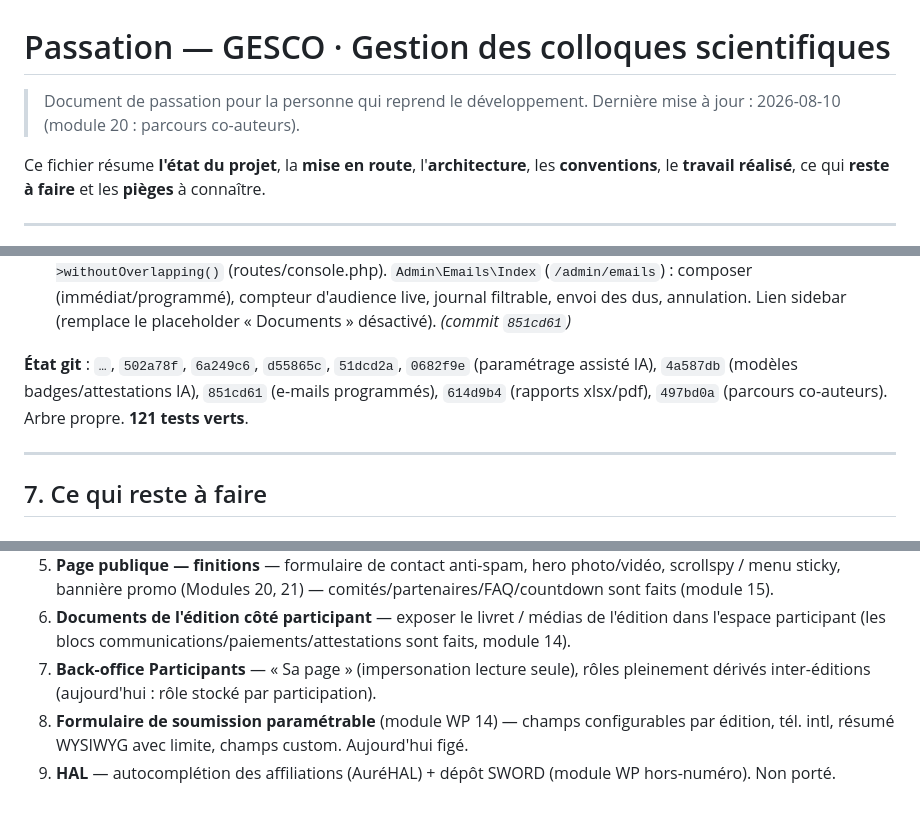
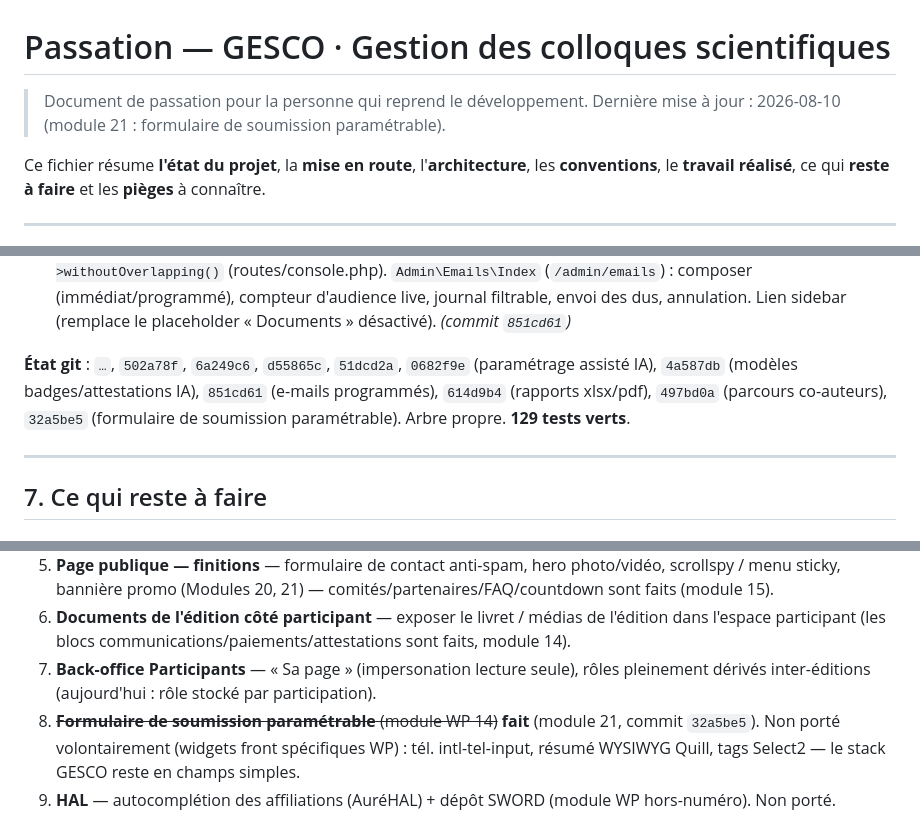
Before and after one commit to abdoulhaqjr/geves, a Markdown page: PASSATION.md, 3 parts joined by grey strips. GitHub-like rendering.

Commit message:
Passation : formulaire de soumission paramétrable (module 21)
Co-Authored-By: Claude Opus 4.8 <noreply@anthropic.com>

```diff
--- a/PASSATION.md
+++ b/PASSATION.md
@@ -1,7 +1,7 @@
 # Passation — GESCO · Gestion des colloques scientifiques
 
 > Document de passation pour la personne qui reprend le développement.
-> Dernière mise à jour : 2026-08-10 (module 20 : parcours co-auteurs).
+> Dernière mise à jour : 2026-08-10 (module 21 : formulaire de soumission paramétrable).
 
 Ce fichier résume **l'état du projet**, la **mise en route**, l'**architecture**, les **conventions**, le **travail réalisé**, ce qui **reste à faire** et les **pièges** à connaître.
 
@@ -179,7 +181,7 @@ Tout est **couvert par des tests Pest** (42 tests, 144 assertions au 2026-08-10)
 
 18. **E-mails programmés** (Modules 7, 11) — campagnes ciblées + rappels planifiés. `App\Support\EmailAudience` (audiences : tous / payés / non réglés / communication acceptée / relecteurs / non invités ; dédoublonnage par e-mail, exclusion des sans-adresse). `App\Mail\CampaignMail` + gabarit `emails.campaign` (sujet/corps libres). Action `QueueEmailCampaign` (une ligne `emails` par destinataire, statut `queued`, sujet/corps personnalisés via `{prenom} {nom} {nom_complet} {edition}`). Action `SendDueEmails` (envoie les `queued` dus `scheduled_at<=now`, marque `sent`/`failed`, **idempotent**). Commande `emails:send` + `Schedule::command('emails:send')->everyMinute()->withoutOverlapping()` (routes/console.php). `Admin\Emails\Index` (`/admin/emails`) : composer (immédiat/programmé), compteur d'audience live, journal filtrable, envoi des dus, annulation. Lien sidebar (remplace le placeholder « Documents » désactivé). *(commit `851cd61`)*
 
-**État git** : `…`, `502a78f`, `6a249c6`, `d55865c`, `51dcd2a`, `0682f9e` (paramétrage assisté IA), `4a587db` (modèles badges/attestations IA), `851cd61` (e-mails programmés), `614d9b4` (rapports xlsx/pdf), `497bd0a` (parcours co-auteurs). Arbre propre. **121 tests verts**.
+**État git** : `…`, `502a78f`, `6a249c6`, `d55865c`, `51dcd2a`, `0682f9e` (paramétrage assisté IA), `4a587db` (modèles badges/attestations IA), `851cd61` (e-mails programmés), `614d9b4` (rapports xlsx/pdf), `497bd0a` (parcours co-auteurs), `32a5be5` (formulaire de soumission paramétrable). Arbre propre. **129 tests verts**.
 
 ---
 
@@ -195,6 +197,6 @@ Tout est **couvert par des tests Pest** (42 tests, 144 assertions au 2026-08-10)
 5. **Page publique — finitions** — formulaire de contact anti-spam, hero photo/vidéo, scrollspy / menu sticky, bannière promo (Modules 20, 21) — comités/partenaires/FAQ/countdown sont faits (module 15).
 6. **Documents de l'édition côté participant** — exposer le livret / médias de l'édition dans l'espace participant (les blocs communications/paiements/attestations sont faits, module 14).
 7. **Back-office Participants** — « Sa page » (impersonation lecture seule), rôles pleinement dérivés inter-éditions (aujourd'hui : rôle stocké par participation).
-8. **Formulaire de soumission paramétrable** (module WP 14) — champs configurables par édition, tél. intl, résumé WYSIWYG avec limite, champs custom. Aujourd'hui figé.
+8. ~~**Formulaire de soumission paramétrable** (module WP 14)~~ **fait** (module 21, commit `32a5be5`). Non porté volontairement (widgets front spécifiques WP) : tél. intl-tel-input, résumé WYSIWYG Quill, tags Select2 — le stack GESCO reste en champs simples.
 9. **HAL** — autocomplétion des affiliations (AuréHAL) + dépôt SWORD (module WP hors-numéro). Non porté.
 
```
Also changed, not shown: other parts of PASSATION.md (+3 -1 lines).
